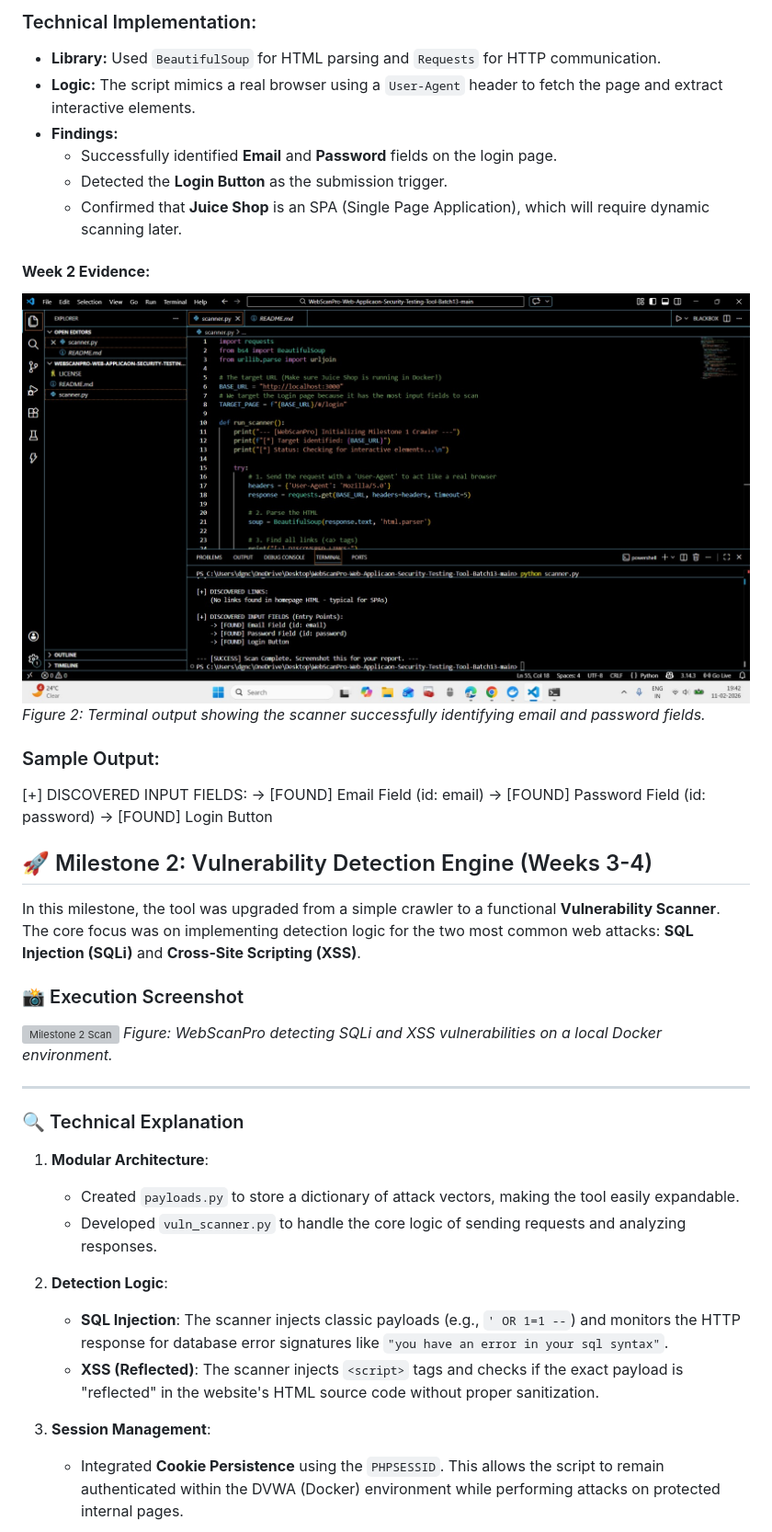
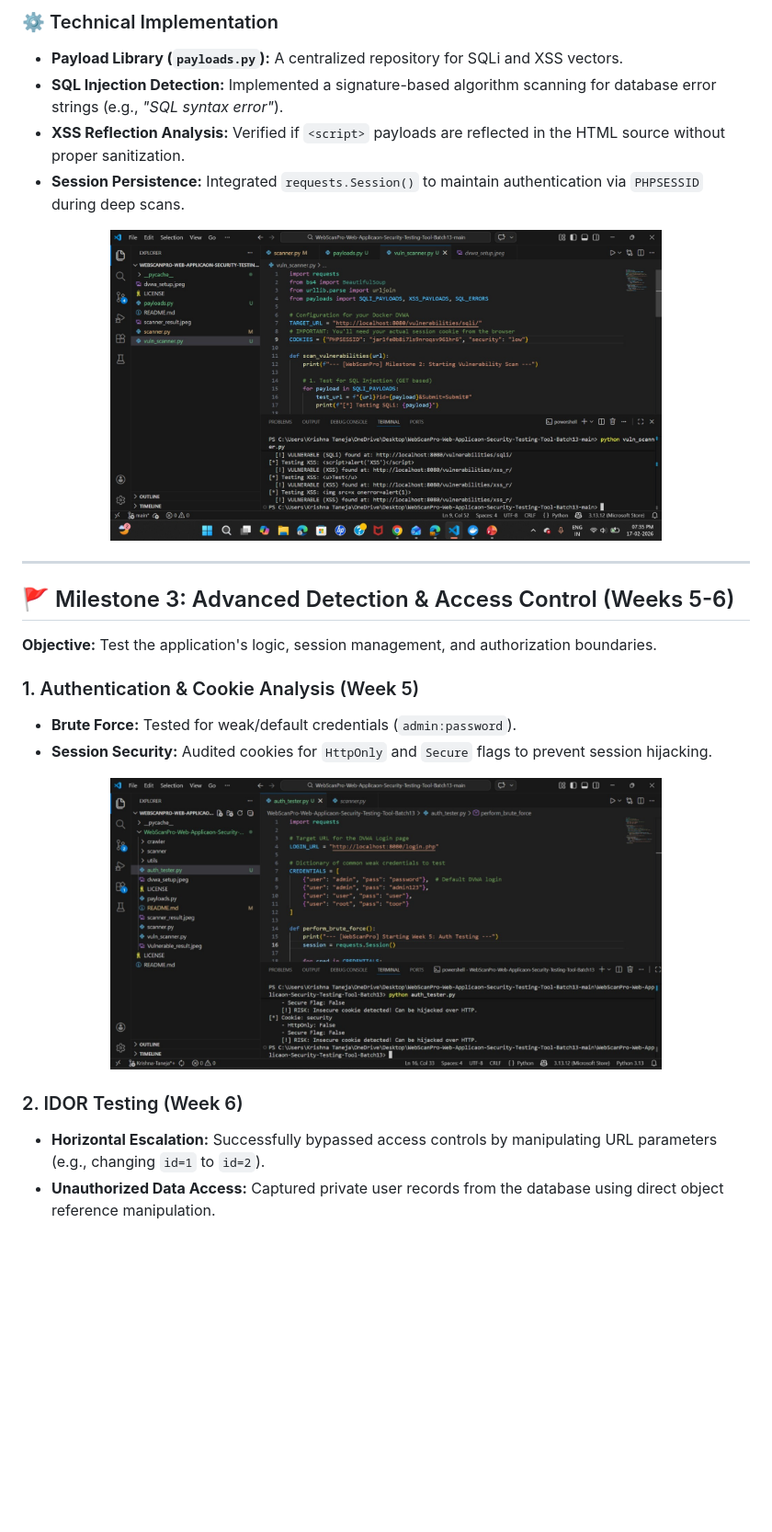
Before and after one commit to springboardmentor28126u/WebScanPro-Web-Applicaon-Security-Testing-Tool-Batch13, a Markdown page: README.md, the part around one of its changes. Shown at 92% size. GitHub-like rendering; blank space fills up the shorter version; grey boxes are pictures that could not be loaded.

```diff
--- a/README.md
+++ b/README.md
@@ -29,42 +32,28 @@ I developed `scanner.py`, a Python-based discovery engine that identifies "Entry
 
-### Technical Implementation:
-* **Library:** Used `BeautifulSoup` for HTML parsing and `Requests` for HTTP communication.
-* **Logic:** The script mimics a real browser using a `User-Agent` header to fetch the page and extract interactive elements.
-* **Findings:**
-    * Successfully identified **Email** and **Password** fields on the login page.
-    * Detected the **Login Button** as the submission trigger.
-    * Confirmed that **Juice Shop** is an SPA (Single Page Application), which will require dynamic scanning later.
-#### **Week 2 Evidence:**
-![Scanner Execution Screenshot](./scanner_result.jpeg)
-*Figure 2: Terminal output showing the scanner successfully identifying email and password fields.*
+### ⚙️ Technical Implementation
+* **Payload Library (`payloads.py`):** A centralized repository for SQLi and XSS vectors.
+* **SQL Injection Detection:** Implemented a signature-based algorithm scanning for database error strings (e.g., *"SQL syntax error"*).
+* **XSS Reflection Analysis:** Verified if `<script>` payloads are reflected in the HTML source without proper sanitization.
+* **Session Persistence:** Integrated `requests.Session()` to maintain authentication via `PHPSESSID` during deep scans.
 
-### Sample Output:
-
-[+] DISCOVERED INPUT FIELDS:
- -> [FOUND] Email Field (id: email)
- -> [FOUND] Password Field (id: password)
- -> [FOUND] Login Button
-
-## 🚀 Milestone 2: Vulnerability Detection Engine (Weeks 3-4)
-
-In this milestone, the tool was upgraded from a simple crawler to a functional **Vulnerability Scanner**. The core focus was on implementing detection logic for the two most common web attacks: **SQL Injection (SQLi)** and **Cross-Site Scripting (XSS)**.
-
-### 📸 Execution Screenshot
-![Milestone 2 Scan](vulnerable_result.jpeg)
-*Figure: WebScanPro detecting SQLi and XSS vulnerabilities on a local Docker environment.*
+<p align="center">
+  <img src="./Vulnerable_result.jpeg" width="600">
+</p>
 
 ---
 
-### 🔍 Technical Explanation
+## 🚩 Milestone 3: Advanced Detection & Access Control (Weeks 5-6)
+**Objective:** Test the application's logic, session management, and authorization boundaries.
 
-1. **Modular Architecture**:
-   - Created `payloads.py` to store a dictionary of attack vectors, making the tool easily expandable.
-   - Developed `vuln_scanner.py` to handle the core logic of sending requests and analyzing responses.
+### 1. Authentication & Cookie Analysis (Week 5)
+* **Brute Force:** Tested for weak/default credentials (`admin:password`).
+* **Session Security:** Audited cookies for `HttpOnly` and `Secure` flags to prevent session hijacking.
 
-2. **Detection Logic**:
-   - **SQL Injection**: The scanner injects classic payloads (e.g., `' OR 1=1 --`) and monitors the HTTP response for database error signatures like `"you have an error in your sql syntax"`.
-   - **XSS (Reflected)**: The scanner injects `<script>` tags and checks if the exact payload is "reflected" in the website's HTML source code without proper sanitization.
+<p align="center">
+  <img src="./authtester_result.jpeg" width="600">
+</p>
 
-3. **Session Management**:
-   - Integrated **Cookie Persistence** using the `PHPSESSID`. This allows the script to remain authenticated within the DVWA (Docker) environment while performing attacks on protected internal pages.
+### 2. IDOR Testing (Week 6)
+* **Horizontal Escalation:** Successfully bypassed access controls by manipulating URL parameters (e.g., changing `id=1` to `id=2`).
+* **Unauthorized Data Access:** Captured private user records from the database using direct object reference manipulation.
 
```
Also changed, not shown: other parts of README.md (+47 -19 lines).
